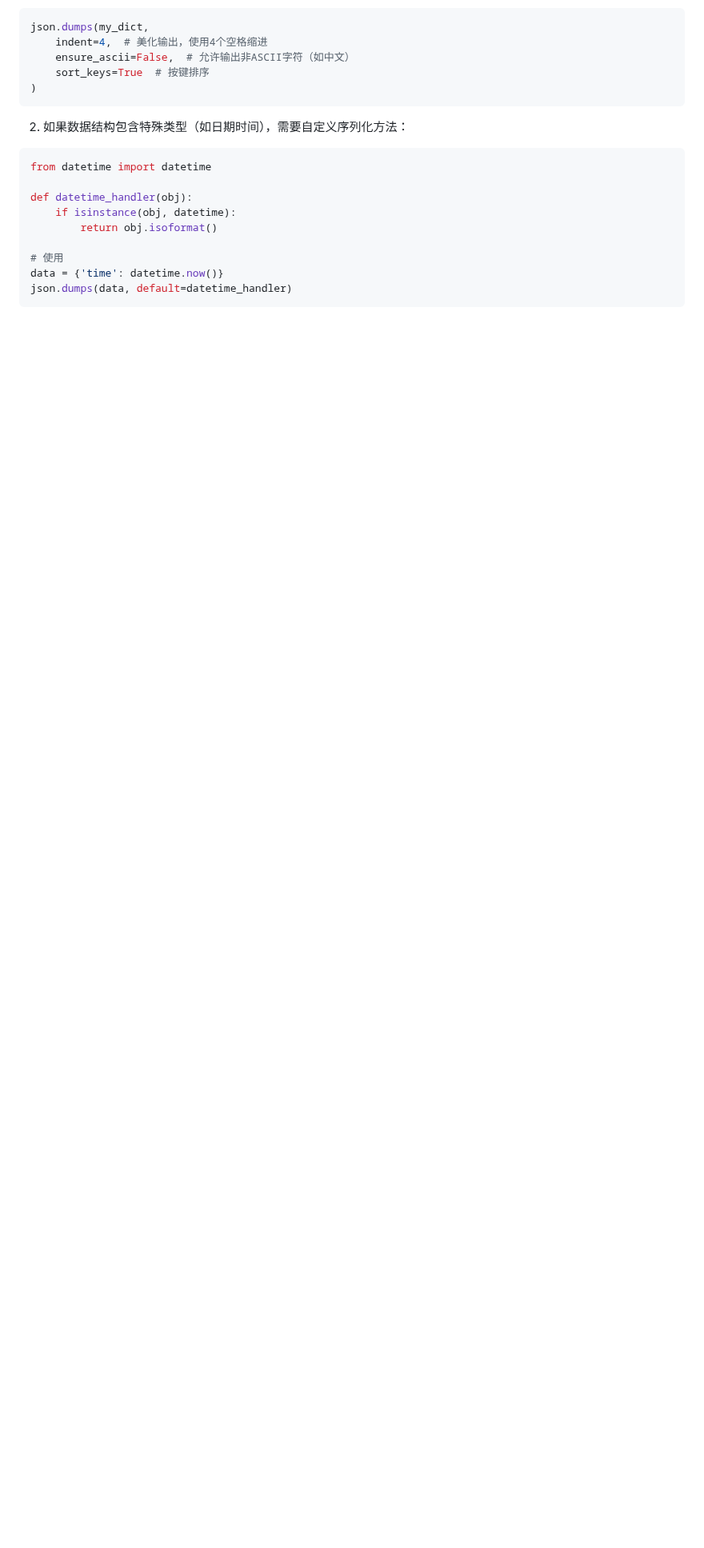
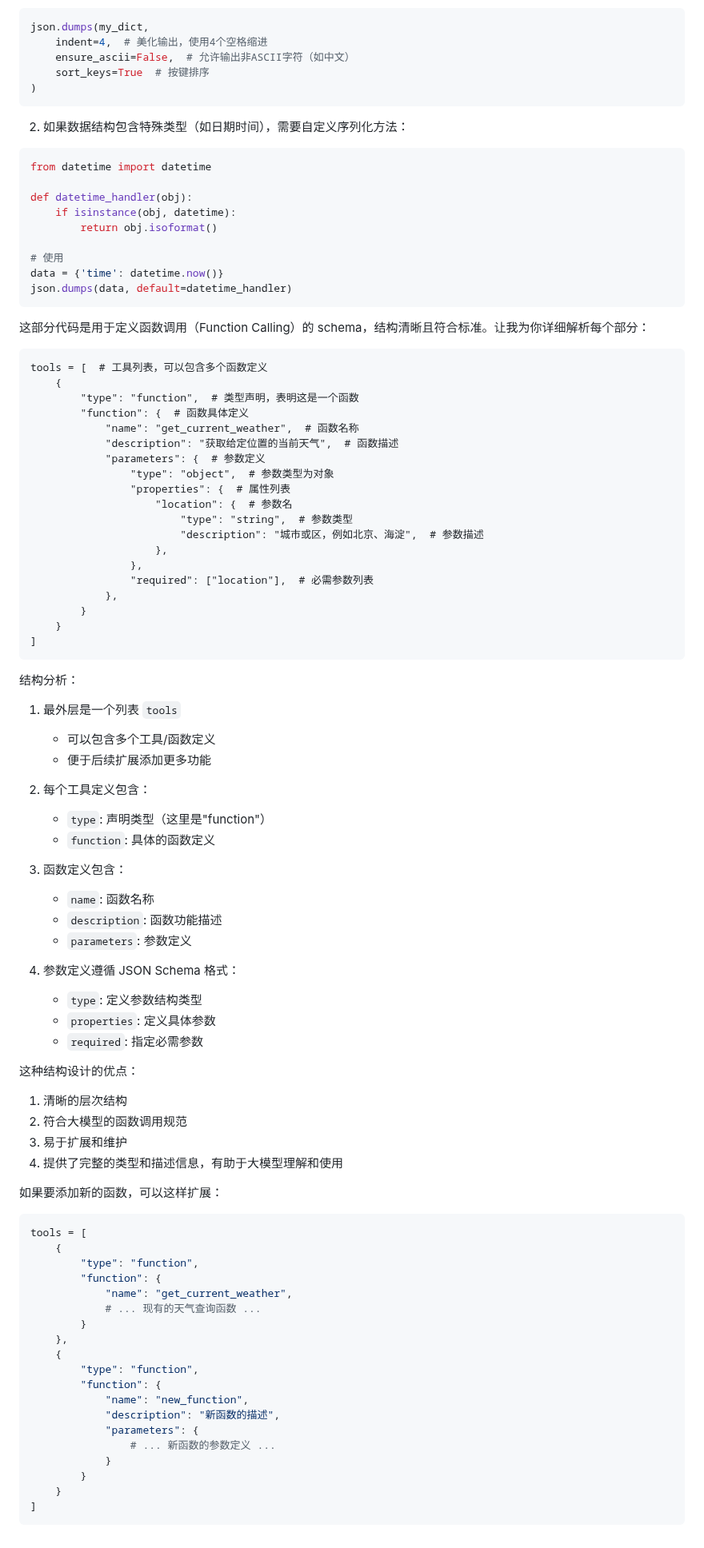
Before and after one commit to 997240/my-anki-reviews, a Markdown page: 2-10-code.md, the part around the change. Shown at 80% size. Rendered like a GitHub page; blank space fills up the shorter version.

````diff
--- a/2-10-code.md
+++ b/2-10-code.md
@@ -127,3 +127,77 @@ def datetime_handler(obj):
 data = {'time': datetime.now()}
 json.dumps(data, default=datetime_handler)
 ```
+
+
+
+这部分代码是用于定义函数调用（Function Calling）的 schema，结构清晰且符合标准。让我为你详细解析每个部分：
+
+```python:Function_calls/ChatGLM3_FunctionCall/weather/tools.py
+tools = [  # 工具列表，可以包含多个函数定义
+    {
+        "type": "function",  # 类型声明，表明这是一个函数
+        "function": {  # 函数具体定义
+            "name": "get_current_weather",  # 函数名称
+            "description": "获取给定位置的当前天气",  # 函数描述
+            "parameters": {  # 参数定义
+                "type": "object",  # 参数类型为对象
+                "properties": {  # 属性列表
+                    "location": {  # 参数名
+                        "type": "string",  # 参数类型
+                        "description": "城市或区，例如北京、海淀",  # 参数描述
+                    },
+                },
+                "required": ["location"],  # 必需参数列表
+            },
+        }
+    }
+]
+```
+
+结构分析：
+1. 最外层是一个列表 `tools`
+   - 可以包含多个工具/函数定义
+   - 便于后续扩展添加更多功能
+
+2. 每个工具定义包含：
+   - `type`: 声明类型（这里是"function"）
+   - `function`: 具体的函数定义
+
+3. 函数定义包含：
+   - `name`: 函数名称
+   - `description`: 函数功能描述
+   - `parameters`: 参数定义
+
+4. 参数定义遵循 JSON Schema 格式：
+   - `type`: 定义参数结构类型
+   - `properties`: 定义具体参数
+   - `required`: 指定必需参数
+
+这种结构设计的优点：
+1. 清晰的层次结构
+2. 符合大模型的函数调用规范
+3. 易于扩展和维护
+4. 提供了完整的类型和描述信息，有助于大模型理解和使用
+
+如果要添加新的函数，可以这样扩展：
+```python
+tools = [
+    {
+        "type": "function",
+        "function": {
+            "name": "get_current_weather",
+            # ... 现有的天气查询函数 ...
+        }
+    },
+    {
+        "type": "function",
+        "function": {
+            "name": "new_function",
+            "description": "新函数的描述",
+            "parameters": {
+                # ... 新函数的参数定义 ...
+            }
+        }
+    }
+]
+```
````
